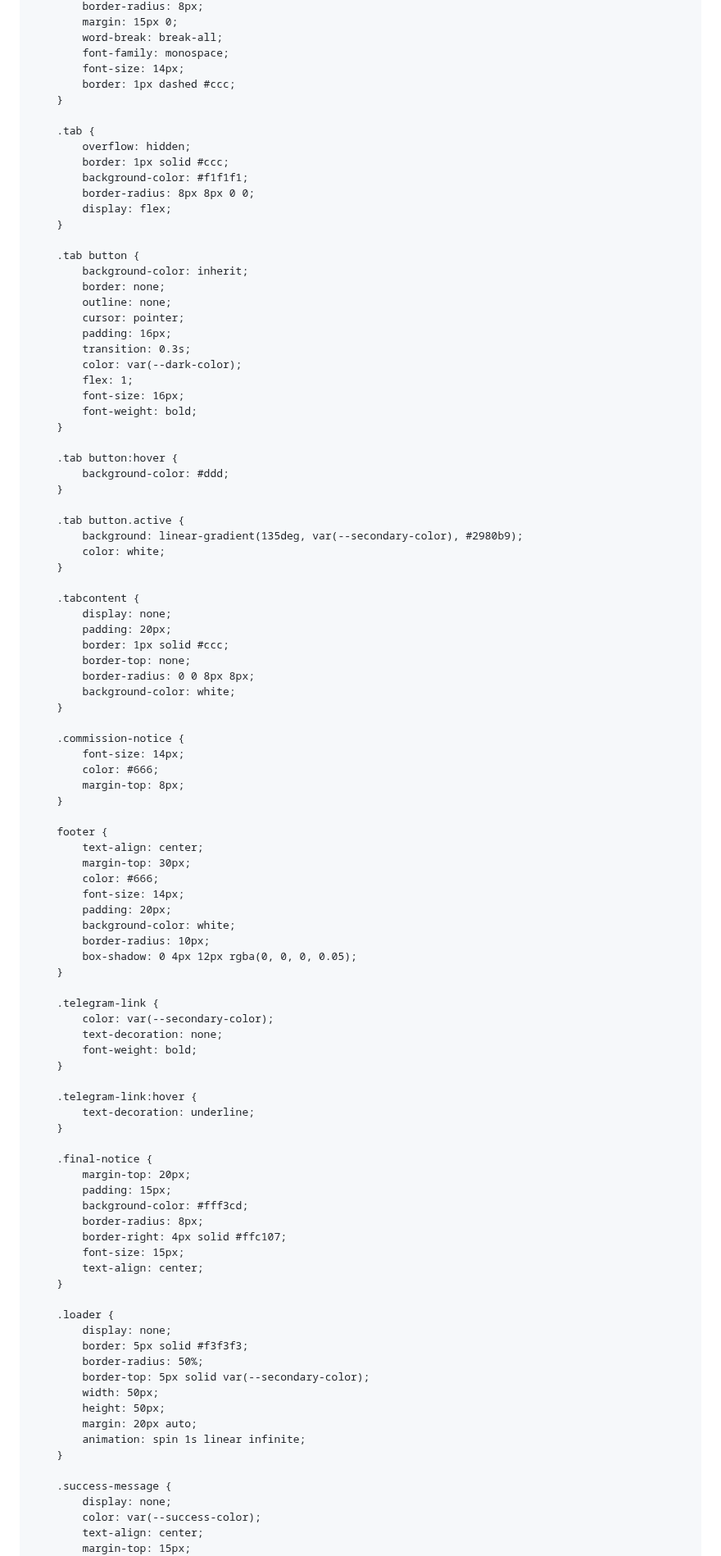
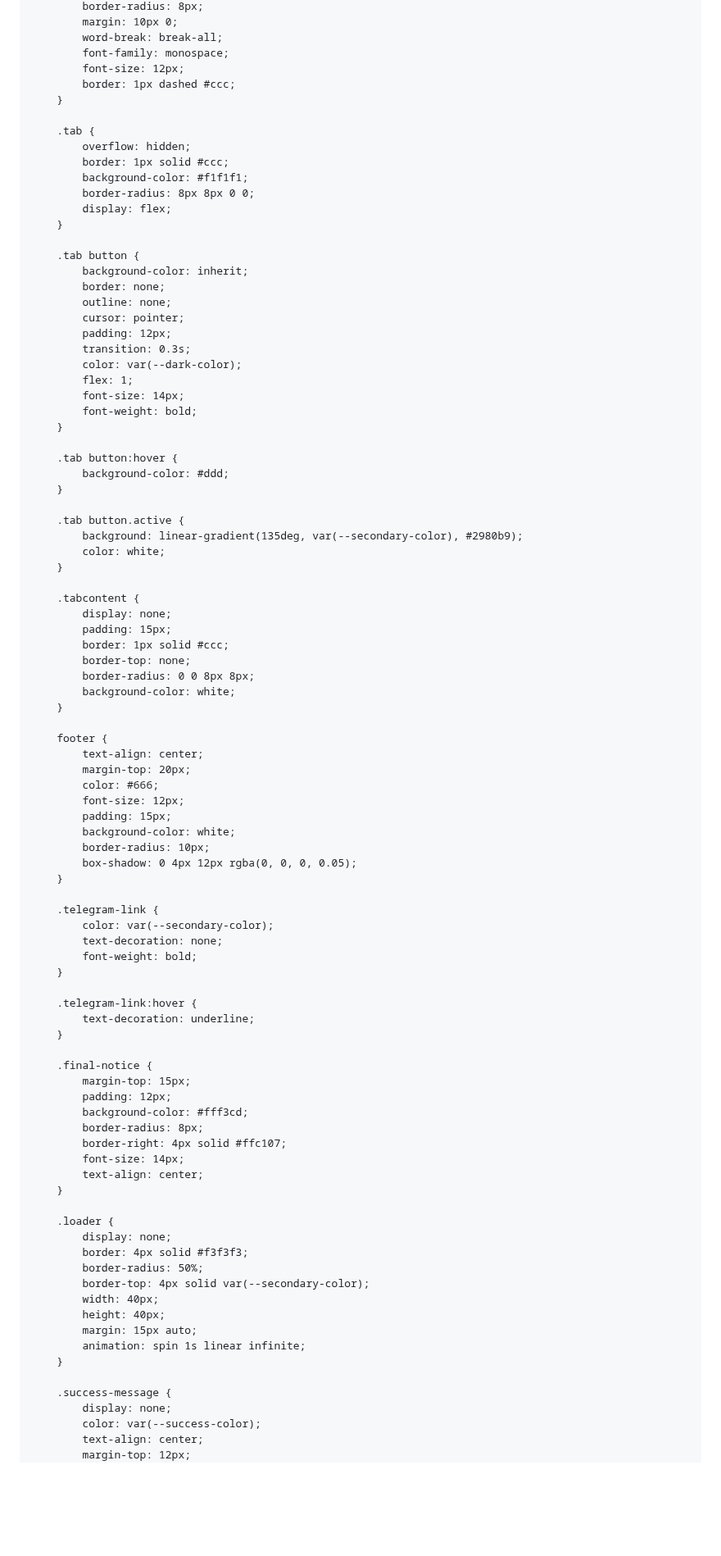
Before and after one commit to alimahmoud001/Syriaisdt, a Markdown page: README.md, the part around one of its changes. Shown at 82% size. GitHub-like rendering; blank space fills up the shorter version.

```diff
--- a/README.md
+++ b/README.md
@@ -134,8 +128,8 @@
             border-radius: 8px;
-            margin: 15px 0;
+            margin: 10px 0;
             word-break: break-all;
             font-family: monospace;
-            font-size: 14px;
+            font-size: 12px;
             border: 1px dashed #ccc;
         }
 
@@ -152,11 +146,11 @@
             border: none;
             outline: none;
             cursor: pointer;
-            padding: 16px;
+            padding: 12px;
             transition: 0.3s;
             color: var(--dark-color);
             flex: 1;
-            font-size: 16px;
+            font-size: 14px;
             font-weight: bold;
         }
 
@@ -171,25 +165,19 @@
 
         .tabcontent {
             display: none;
-            padding: 20px;
+            padding: 15px;
             border: 1px solid #ccc;
             border-top: none;
             border-radius: 0 0 8px 8px;
             background-color: white;
         }
 
-        .commission-notice {
-            font-size: 14px;
-            color: #666;
-            margin-top: 8px;
-        }
-
         footer {
             text-align: center;
-            margin-top: 30px;
+            margin-top: 20px;
             color: #666;
-            font-size: 14px;
-            padding: 20px;
+            font-size: 12px;
+            padding: 15px;
             background-color: white;
             border-radius: 10px;
             box-shadow: 0 4px 12px rgba(0, 0, 0, 0.05);
@@ -206,23 +194,23 @@
         }
 
         .final-notice {
-            margin-top: 20px;
-            padding: 15px;
+            margin-top: 15px;
+            padding: 12px;
             background-color: #fff3cd;
             border-radius: 8px;
             border-right: 4px solid #ffc107;
-            font-size: 15px;
+            font-size: 14px;
             text-align: center;
         }
 
         .loader {
             display: none;
-            border: 5px solid #f3f3f3;
+            border: 4px solid #f3f3f3;
             border-radius: 50%;
-            border-top: 5px solid var(--secondary-color);
-            width: 50px;
-            height: 50px;
-            margin: 20px auto;
+            border-top: 4px solid var(--secondary-color);
+            width: 40px;
+            height: 40px;
+            margin: 15px auto;
             animation: spin 1s linear infinite;
         }
 
@@ -230,5 +218,5 @@
             display: none;
             color: var(--success-color);
             text-align: center;
-            margin-top: 15px;
+            margin-top: 12px;
             font-weight: bold;
```
Also changed, not shown: other parts of README.md (+58 -74 lines).
